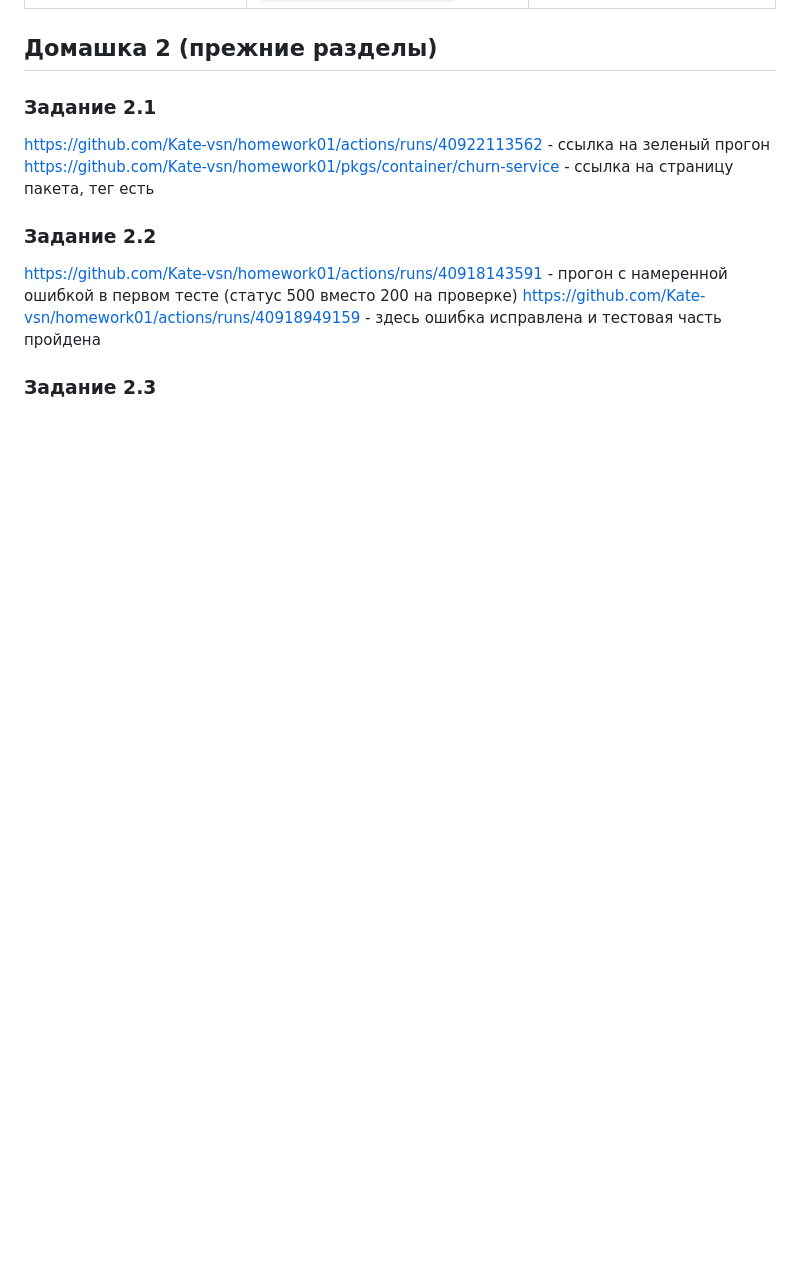
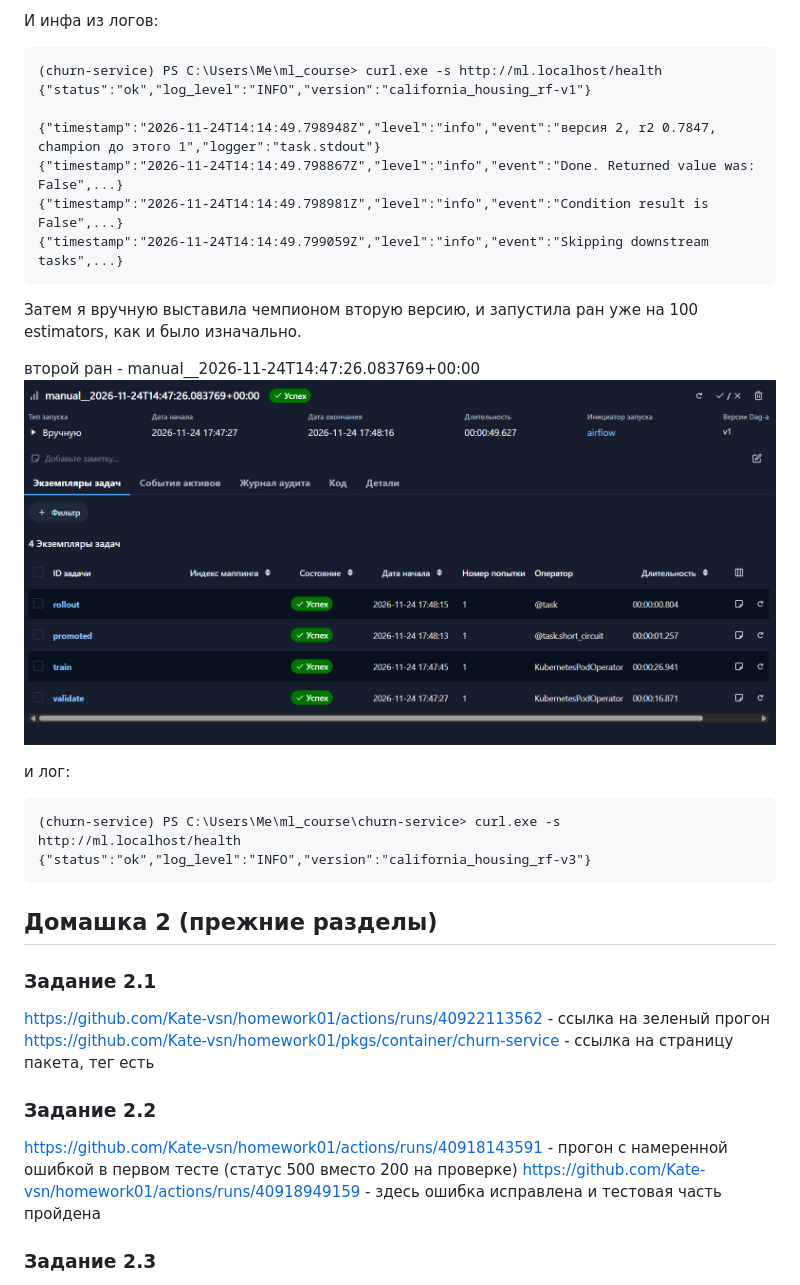
Before and after one commit to Kate-vsn/homework01, a Markdown page: churn-service/REPORT.md, the part around one of its changes. Drawn GitHub-style; pictures changed too: churn-service/image-1.png (added); blank space fills up the shorter version.

````diff
--- a/churn-service/REPORT.md
+++ b/churn-service/REPORT.md
@@ -193,3 +230,23 @@ limits:
+И инфа из логов:
+```pwsh
+(churn-service) PS C:\Users\Me\ml_course> curl.exe -s http://ml.localhost/health
+{"status":"ok","log_level":"INFO","version":"california_housing_rf-v1"}
+
+{"timestamp":"2026-11-24T14:14:49.798948Z","level":"info","event":"версия 2, r2 0.7847, champion до этого 1","logger":"task.stdout"}
+{"timestamp":"2026-11-24T14:14:49.798867Z","level":"info","event":"Done. Returned value was: False",...}
+{"timestamp":"2026-11-24T14:14:49.798981Z","level":"info","event":"Condition result is False",...}
+{"timestamp":"2026-11-24T14:14:49.799059Z","level":"info","event":"Skipping downstream tasks",...}
+```
+Затем я вручную выставила чемпионом вторую версию, и запустила ран уже на 100 estimators, как и было изначально.
+
+второй ран - manual__2026-11-24T14:47:26.083769+00:00
+![Все прошло](image-1.png)
+
+и лог:
+```pwsh
+(churn-service) PS C:\Users\Me\ml_course\churn-service> curl.exe -s http://ml.localhost/health
+{"status":"ok","log_level":"INFO","version":"california_housing_rf-v3"}
+```
 
 ## Домашка 2 (прежние разделы)
 
````
Also changed, not shown: other parts of churn-service/REPORT.md (+37 -0 lines), churn-service/README.md (+2 -2 lines), churn-service/image.png (added).
